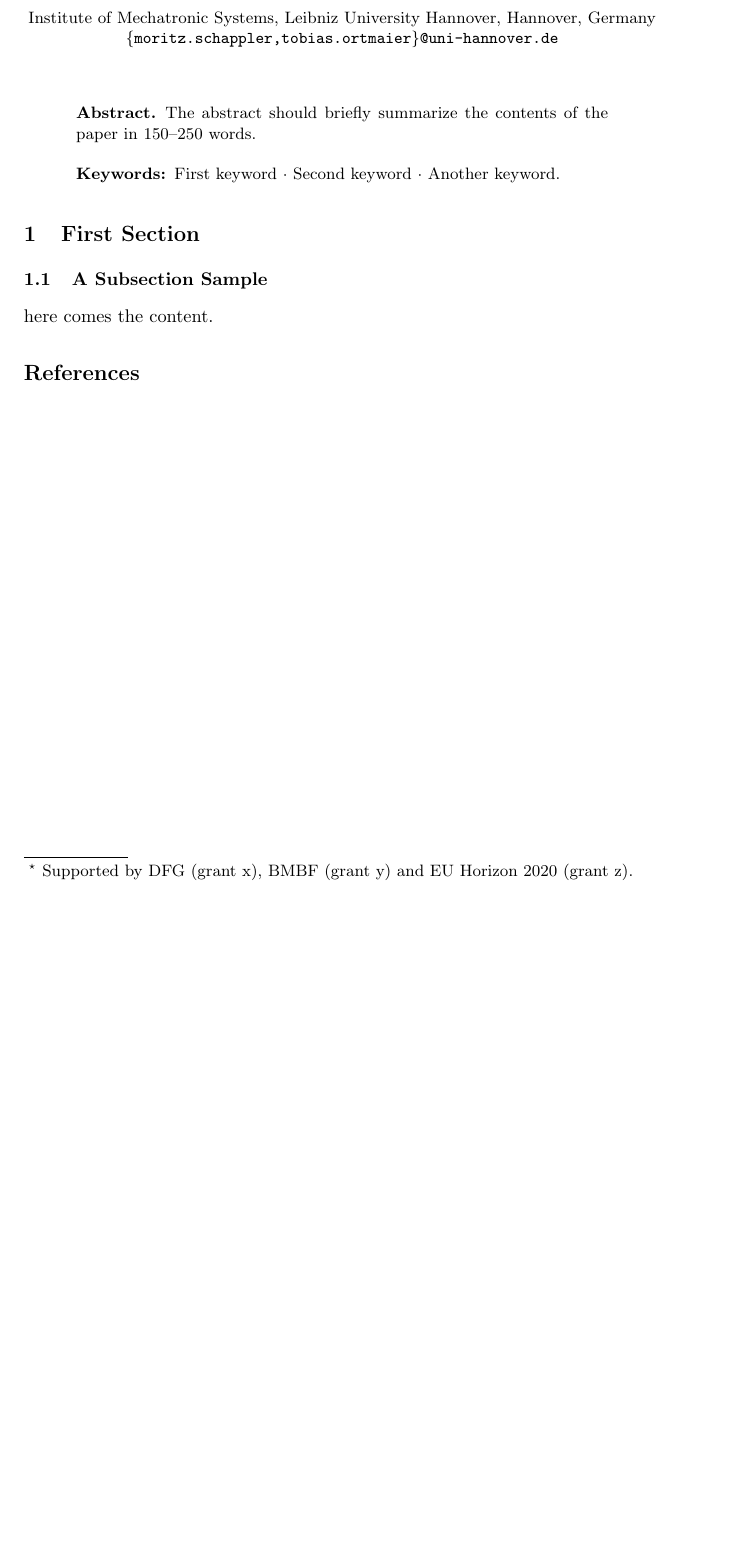
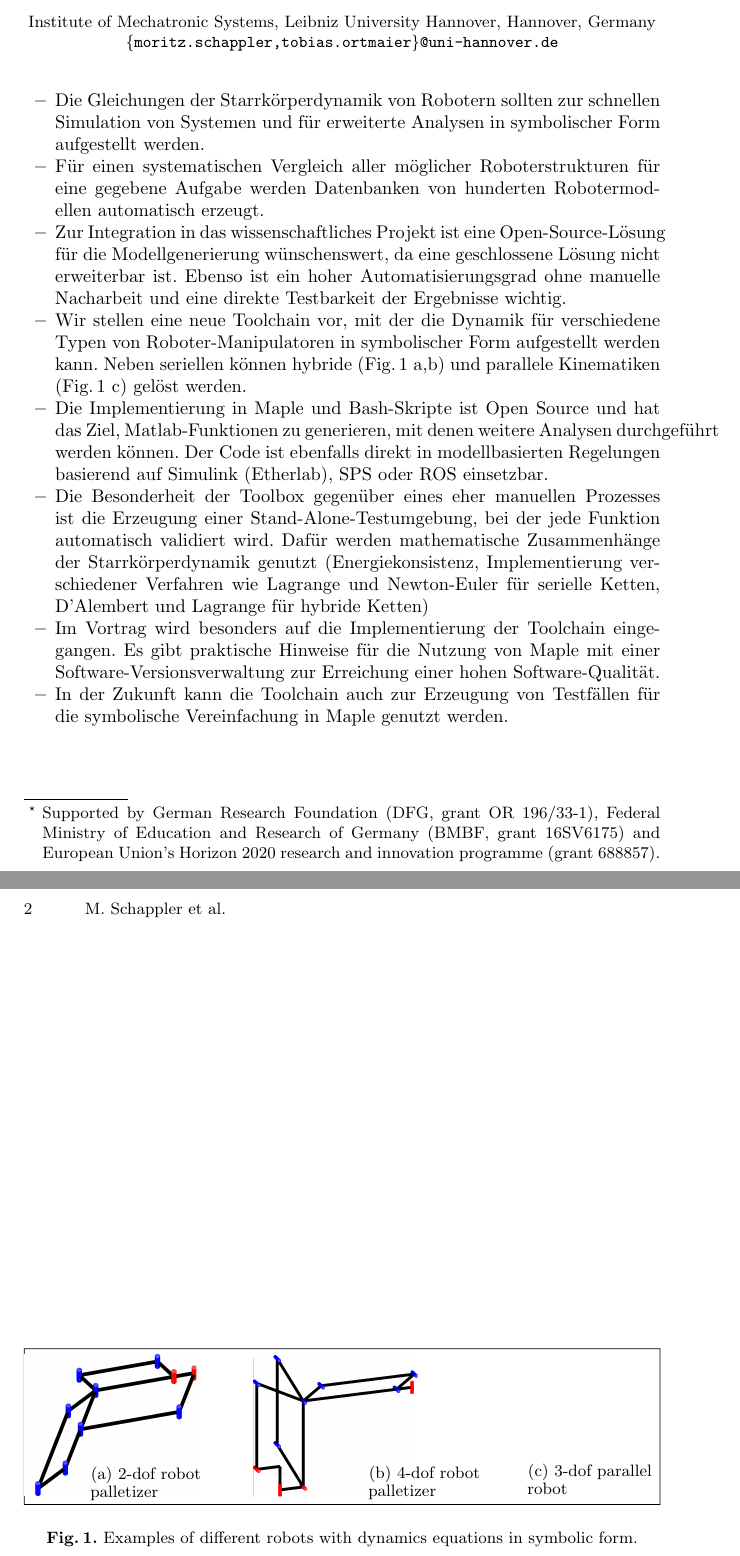
Before and after one commit to SchapplM/robsynth-paper_maple2020, a LaTeX paper (proposal/proposal.tex): part of the page before the commit and two parts of pages 1 and 2 of 2 after it, the two joined at a grey line, cut so that both start at the same text, the shorter picture padded with empty space. Compiled offline with pdfLaTeX.

Commit message:
draft for the proposal

```diff
--- a/proposal/proposal.tex
+++ b/proposal/proposal.tex
@@ -14,14 +17,15 @@
+\renewcommand\UrlFont{\color{blue}\rmfamily}
 
 \begin{document}
 %
-\title{A Maple Toolchain for Rigid Body Dynamics of Serial, Hybrid and Parallel Robots\thanks{Supported by DFG (grant x), BMBF (grant y) and EU Horizon 2020 (grant z).}}
+\title{A Maple Toolchain for Rigid Body Dynamics of Serial, Hybrid and Parallel Robots\thanks{Supported by German Research Foundation (DFG, grant OR 196/33-1), Federal Ministry of Education and Research of Germany (BMBF, grant 16SV6175) and European Union's Horizon 2020 research and innovation programme (grant 688857).}}
 %
 \titlerunning{Maple Toolchain for Robot Dynamics}
 % If the paper title is too long for the running head, you can set
 % an abbreviated paper title here
 %
-\author{Moritz Schappler\inst{1}\orcidID{0000-0001-7952-7363} \and
-Tobias Ortmaier\inst{1}}
+\author{Moritz Schappler\inst{1}\orcidID{0000-0001-7952-7363} \and \\
+Tobias Ortmaier\inst{1}\orcidID{0000-0003-1644-3685}}
 %
 \authorrunning{M. Schappler et al.}
 % First names are abbreviated in the running head.
@@ -33,19 +37,29 @@ Institute of Mechatronic Systems, Leibniz University Hannover, Hannover, Germany
 %
 \maketitle              % typeset the header of the contribution
 %
-\begin{abstract}
-The abstract should briefly summarize the contents of the paper in
-150--250 words.
+%\begin{abstract}
+%The abstract should briefly summarize the contents of the paper in
+%150--250 words.
 
-\keywords{First keyword  \and Second keyword \and Another keyword.}
-\end{abstract}
-%
-%
-%
-\section{First Section}
-\subsection{A Subsection Sample}
+%\keywords{Rigid body dynamics \and Robotics \and Symbolic code \and Toolchain.}
+%\end{abstract}
 
-here comes the content.
+\begin{itemize}
+\item Die Gleichungen der Starrkörperdynamik von Robotern sollten zur schnellen Simulation von Systemen und für erweiterte Analysen in symbolischer Form aufgestellt werden.
+\item Für einen systematischen Vergleich aller möglicher Roboterstrukturen für eine gegebene Aufgabe werden Datenbanken von hunderten Robotermodellen automatisch erzeugt.
+\item Zur Integration in das wissenschaftliches Projekt ist eine Open-Source-Lösung für die Modellgenerierung wünschenswert, da eine geschlossene Lösung nicht erweiterbar ist. Ebenso ist ein hoher Automatisierungsgrad ohne manuelle Nacharbeit und eine direkte Testbarkeit der Ergebnisse wichtig.
+\item Wir stellen eine neue Toolchain vor, mit der die Dynamik für verschiedene Typen von Roboter-Manipulatoren in symbolischer Form aufgestellt werden kann. Neben seriellen können hybride (Fig.\,\ref{fig:robot_examples}~a,b) und parallele Kinematiken (Fig.\,\ref{fig:robot_examples}~c) gelöst werden.
+\item Die Implementierung in Maple und Bash-Skripte ist Open Source und hat das Ziel, Matlab-Funktionen zu generieren, mit denen weitere Analysen durchgeführt werden können. Der Code ist ebenfalls direkt in modellbasierten Regelungen basierend auf Simulink (Etherlab), SPS oder ROS einsetzbar.
+\item Die Besonderheit der Toolbox gegenüber eines eher manuellen Prozesses ist die Erzeugung einer Stand-Alone-Testumgebung, bei der jede Funktion automatisch validiert wird. Dafür werden mathematische Zusammenhänge der Starrkörperdynamik genutzt (Energiekonsistenz, Implementierung verschiedener Verfahren wie Lagrange und Newton-Euler für serielle Ketten, D'Alembert und Lagrange für hybride Ketten)
+\item Im Vortrag wird besonders auf die Implementierung der Toolchain eingegangen. Es gibt praktische Hinweise für die Nutzung von Maple mit einer Software-Versionsverwaltung zur Erreichung einer hohen Software-Qualität.
+\item In der Zukunft kann die Toolchain auch zur Erzeugung von Testfällen für die symbolische Vereinfachung in Maple genutzt werden.
+\end{itemize}
+
+\begin{figure}[htb]
+	\input{../figures/robot_examples_proposal.pdf_tex}
+	\caption{Examples of different robots with dynamics equations in symbolic form.}
+	\label{fig:robot_examples}
+\end{figure}
 
 %
 % ---- Bibliography ----
```
Also changed, not shown: proposal/proposal.tex (9 more changed lines).
